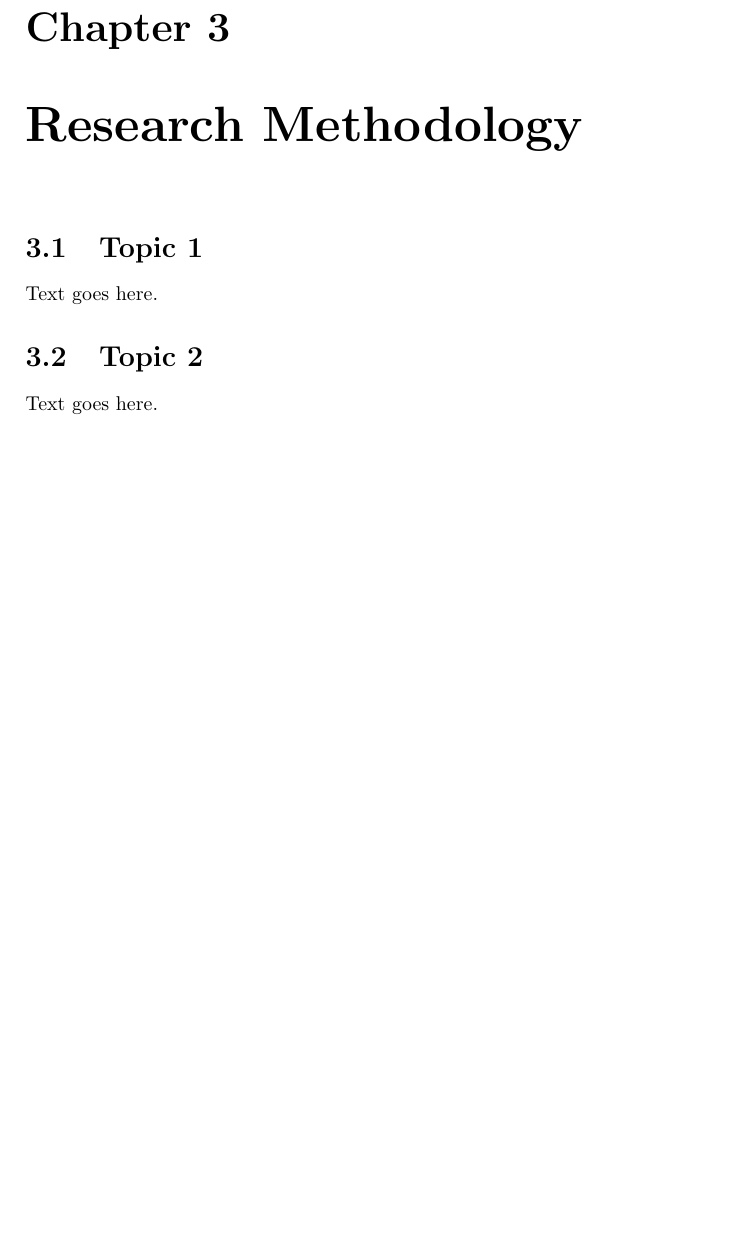
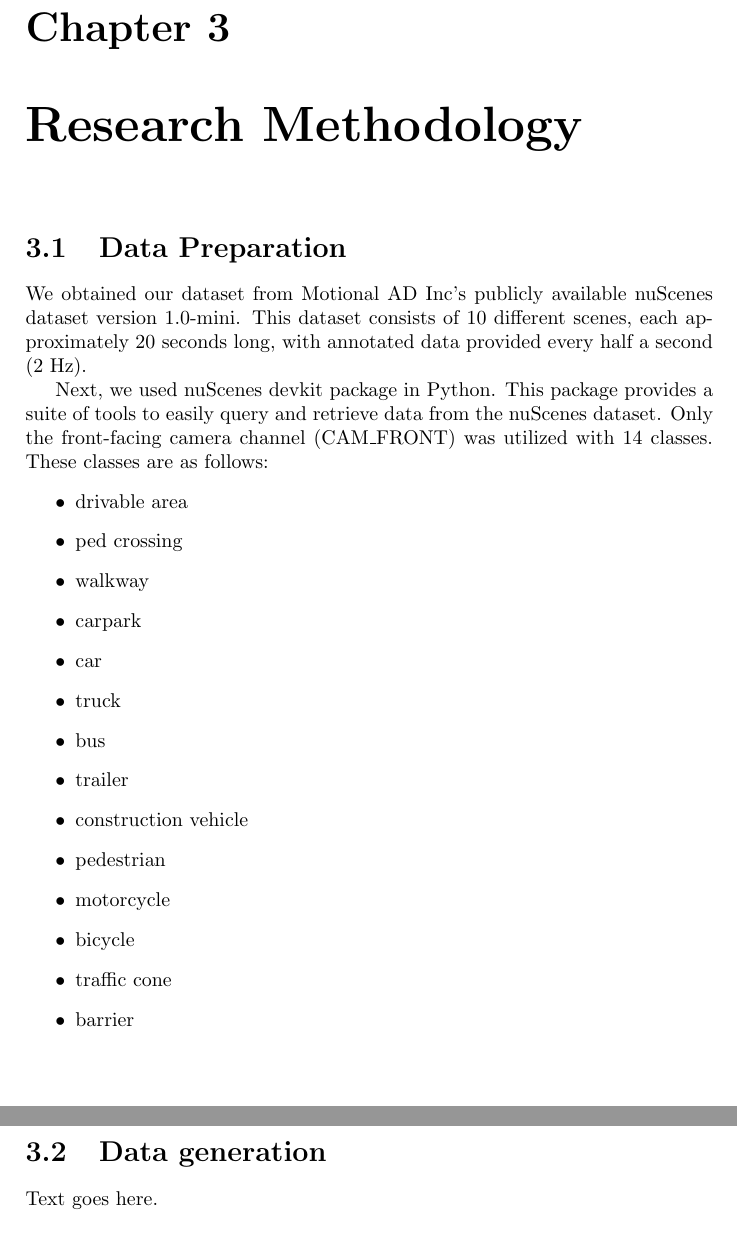
Before and after one commit to tunlaton11/H-PON-semantic-maps, a LaTeX document (report/main.tex, which reads report/chapters/3-research-methodology.tex): part of page 6 of 7 before the commit and two parts of pages 6 and 7 of 8 after it, the two joined at a grey line, cut so that both start at the same text, the shorter picture padded with empty space. Compiled offline with pdfLaTeX.

Commit message:
add methodology/data preparation

```diff
--- a/report/chapters/3-research-methodology.tex
+++ b/report/chapters/3-research-methodology.tex
@@ -1,11 +1,33 @@
 \chapter{Research Methodology}
 
 
-\section{Topic 1}
+\section{Data Preparation}
 
-Text goes here.
+We obtained our dataset from Motional AD Inc's publicly available nuScenes dataset version 1.0-mini. This dataset consists of 10 different scenes,
+each approximately 20 seconds long, with annotated data provided every half a second (2 Hz).
 
-\section{Topic 2}
+Next, we used nuScenes devkit package in Python. This package provides a suite of tools to
+easily query and retrieve data from the nuScenes dataset. Only the front-facing camera channel (CAM\_FRONT) was utilized
+with 14 classes. These classes are as follows:
+\begin{itemize}
+    \item drivable area
+    \item ped crossing
+    \item walkway
+    \item carpark
+    \item car
+    \item truck
+    \item bus
+    \item trailer
+    \item construction vehicle
+    \item pedestrian
+    \item motorcycle
+    \item bicycle
+    \item traffic cone
+    \item barrier
+\end{itemize}
+
+
+\section{Data generation}
 
 Text goes here.
 
```
